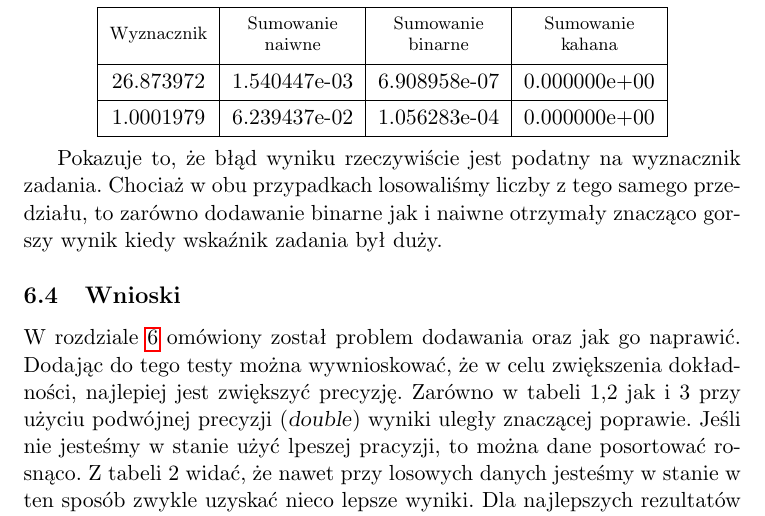
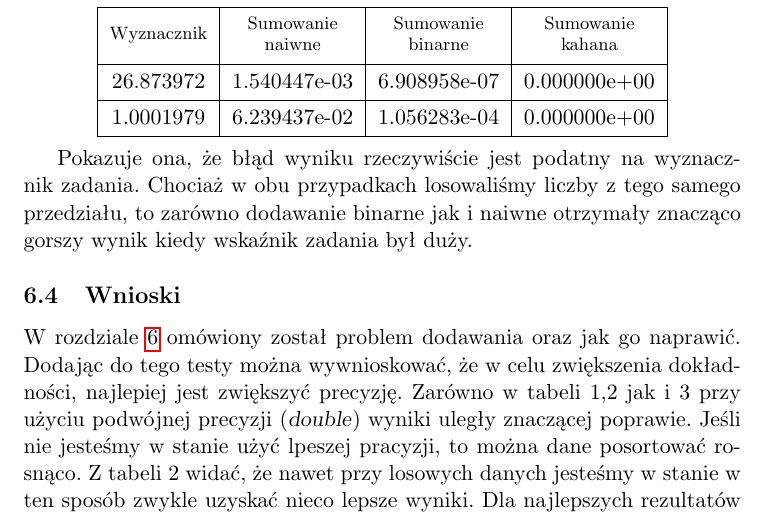
Before and after one commit to Congr00/Uni, a LaTeX document (Analiza Matematyczna/Pracownia/lab1/doc/sprawozdanie.tex): part of page 8 of 8, cut so that both start at the same text. Compiled offline with pdfLaTeX.

Commit message:
last(hopefully)

```diff
--- a/Analiza Matematyczna/Pracownia/lab1/doc/sprawozdanie.tex
+++ b/Analiza Matematyczna/Pracownia/lab1/doc/sprawozdanie.tex
@@ -304,7 +304,7 @@ $$
         \end{tabular}
     \end{center}
 
-    Pokazuje to, że błąd wyniku rzeczywiście jest podatny na wyznacznik zadania. Chociaż w obu przypadkach
+    Pokazuje ona, że błąd wyniku rzeczywiście jest podatny na wyznacznik zadania. Chociaż w obu przypadkach
     losowaliśmy liczby z tego samego przedziału, to zarówno dodawanie binarne jak i naiwne otrzymały znacząco gorszy wynik
     kiedy wskaźnik zadania był duży.
     \subsection{Wnioski}
```
Also changed, not shown: Analiza Matematyczna/Pracownia/lab1/doc/sprawozdanie.pdf, 3 other files.
